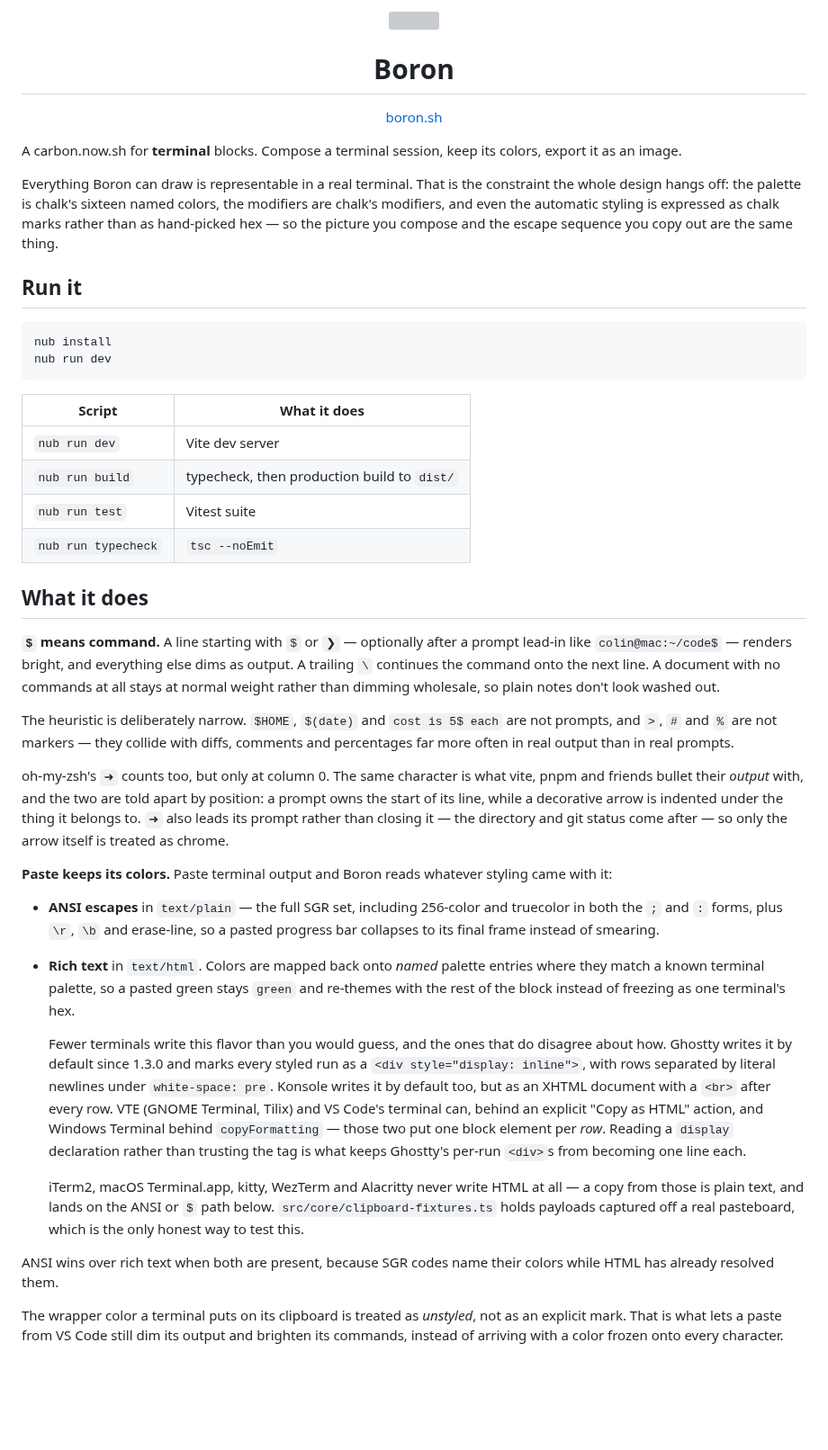
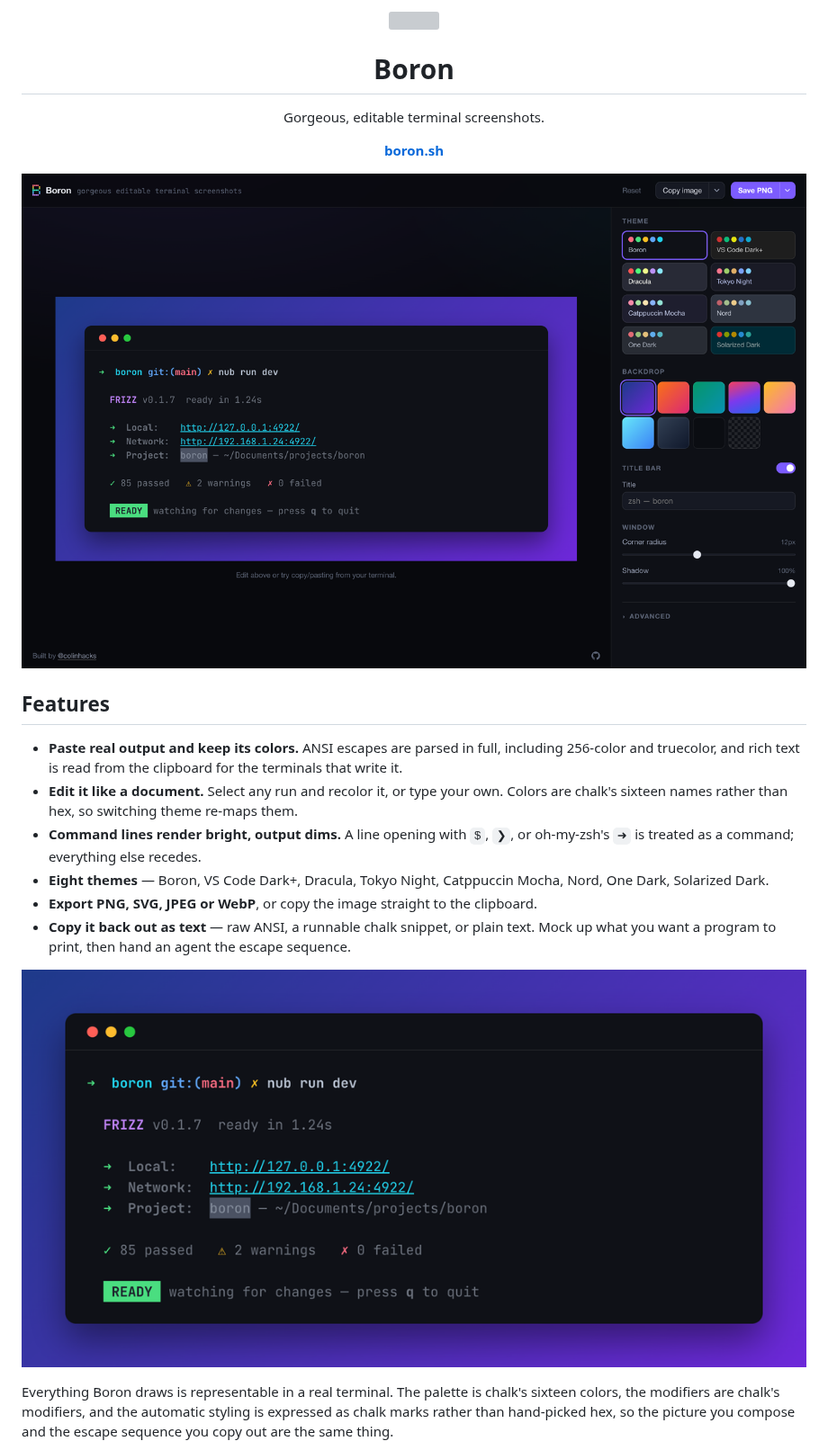
Before and after one commit to colinhacks/boron, a Markdown page: README.md, the part around one of its changes. Shown at 90% size. Drawn GitHub-style; pictures changed too: docs/app.png (added), docs/example.png (added); blank space fills up the shorter version; grey boxes are pictures that could not be loaded.

Commit message:
Cut the README down to the website, screenshots and features
Drops the run instructions and the architecture notes; AGENTS.md carries the
toolchain. Adds a centred mark and heading, an editor screenshot and an
example export, both rendered at 1300px and resized rather than shipped at
full retina size.

Release 0.0.2.

````diff
--- a/README.md
+++ b/README.md
@@ -1,45 +1,29 @@
-<div align="center">
-  <img src="public/mark.svg" alt="" width="76" height="76">
-  <h1>Boron</h1>
-  <p><a href="https://boron.sh">boron.sh</a></p>
-</div>
+<p align="center">
+  <img src="public/mark.svg" alt="" width="88" height="88">
+</p>
 
-A carbon.now.sh for **terminal** blocks. Compose a terminal session, keep its colors, export it as an image.
+<h1 align="center">Boron</h1>
 
-Everything Boron can draw is representable in a real terminal. That is the constraint the whole design hangs off: the palette is chalk's sixteen named colors, the modifiers are chalk's modifiers, and even the automatic styling is expressed as chalk marks rather than as hand-picked hex — so the picture you compose and the escape sequence you copy out are the same thing.
+<p align="center">Gorgeous, editable terminal screenshots.</p>
 
-## Run it
+<p align="center"><a href="https://boron.sh"><b>boron.sh</b></a></p>
 
-```
-nub install
-nub run dev
-```
+<p align="center">
+  <img src="docs/app.png" alt="The Boron editor: a terminal block on a gradient backdrop, with theme, backdrop and window controls in the sidebar">
+</p>
 
-| Script | What it does |
-| --- | --- |
-| `nub run dev` | Vite dev server |
-| `nub run build` | typecheck, then production build to `dist/` |
-| `nub run test` | Vitest suite |
-| `nub run typecheck` | `tsc --noEmit` |
+## Features
 
-## What it does
+- **Paste real output and keep its colors.** ANSI escapes are parsed in full, including 256-color and truecolor, and rich text is read from the clipboard for the terminals that write it.
+- **Edit it like a document.** Select any run and recolor it, or type your own. Colors are chalk's sixteen names rather than hex, so switching theme re-maps them.
+- **Command lines render bright, output dims.** A line opening with `$`, `❯`, or oh-my-zsh's `➜` is treated as a command; everything else recedes.
+- **Eight themes** — Boron, VS Code Dark+, Dracula, Tokyo Night, Catppuccin Mocha, Nord, One Dark, Solarized Dark.
+- **Export PNG, SVG, JPEG or WebP**, or copy the image straight to the clipboard.
+- **Copy it back out as text** — raw ANSI, a runnable chalk snippet, or plain text. Mock up what you want a program to print, then hand an agent the escape sequence.
 
-**`$` means command.** A line starting with `$` or `❯` — optionally after a prompt lead-in like `colin@mac:~/code$` — renders bright, and everything else dims as output. A trailing `\` continues the command onto the next line. A document with no commands at all stays at normal weight rather than dimming wholesale, so plain notes don't look washed out.
+<p align="center">
+  <img src="docs/example.png" alt="An exported terminal block showing a dev server starting, with a colored prompt, underlined links, a filled project name and a green READY badge">
+</p>
 
-The heuristic is deliberately narrow. `$HOME`, `$(date)` and `cost is 5$ each` are not prompts, and `>`, `#` and `%` are not markers — they collide with diffs, comments and percentages far more often in real output than in real prompts.
+Everything Boron draws is representable in a real terminal. The palette is chalk's sixteen colors, the modifiers are chalk's modifiers, and the automatic styling is expressed as chalk marks rather than hand-picked hex, so the picture you compose and the escape sequence you copy out are the same thing.
 
-oh-my-zsh's `➜` counts too, but only at column 0. The same character is what vite, pnpm and friends bullet their *output* with, and the two are told apart by position: a prompt owns the start of its line, while a decorative arrow is indented under the thing it belongs to. `➜` also leads its prompt rather than closing it — the directory and git status come after — so only the arrow itself is treated as chrome.
-
-**Paste keeps its colors.** Paste terminal output and Boron reads whatever styling came with it:
-
-- **ANSI escapes** in `text/plain` — the full SGR set, including 256-color and truecolor in both the `;` and `:` forms, plus `\r`, `\b` and erase-line, so a pasted progress bar collapses to its final frame instead of smearing.
-- **Rich text** in `text/html`. Colors are mapped back onto *named* palette entries where they match a known terminal palette, so a pasted green stays `green` and re-themes with the rest of the block instead of freezing as one terminal's hex.
-
-  Fewer terminals write this flavor than you would guess, and the ones that do disagree about how. Ghostty writes it by default since 1.3.0 and marks every styled run as a `<div style="display: inline">`, with rows separated by literal newlines under `white-space: pre`. Konsole writes it by default too, but as an XHTML document with a `<br>` after every row. VTE (GNOME Terminal, Tilix) and VS Code's terminal can, behind an explicit "Copy as HTML" action, and Windows Terminal behind `copyFormatting` — those two put one block element per *row*. Reading a `display` declaration rather than trusting the tag is what keeps Ghostty's per-run `<div>`s from becoming one line each.
-
-  iTerm2, macOS Terminal.app, kitty, WezTerm and Alacritty never write HTML at all — a copy from those is plain text, and lands on the ANSI or `$` path below. `src/core/clipboard-fixtures.ts` holds payloads captured off a real pasteboard, which is the only honest way to test this.
-
-ANSI wins over rich text when both are present, because SGR codes name their colors while HTML has already resolved them.
-
-The wrapper color a terminal puts on its clipboard is treated as *unstyled*, not as an explicit mark. That is what lets a paste from VS Code still dim its output and brighten its commands, instead of arriving with a color frozen onto every character.
-
````
Also changed, not shown: other parts of README.md (+1 -26 lines), 1 other file.
